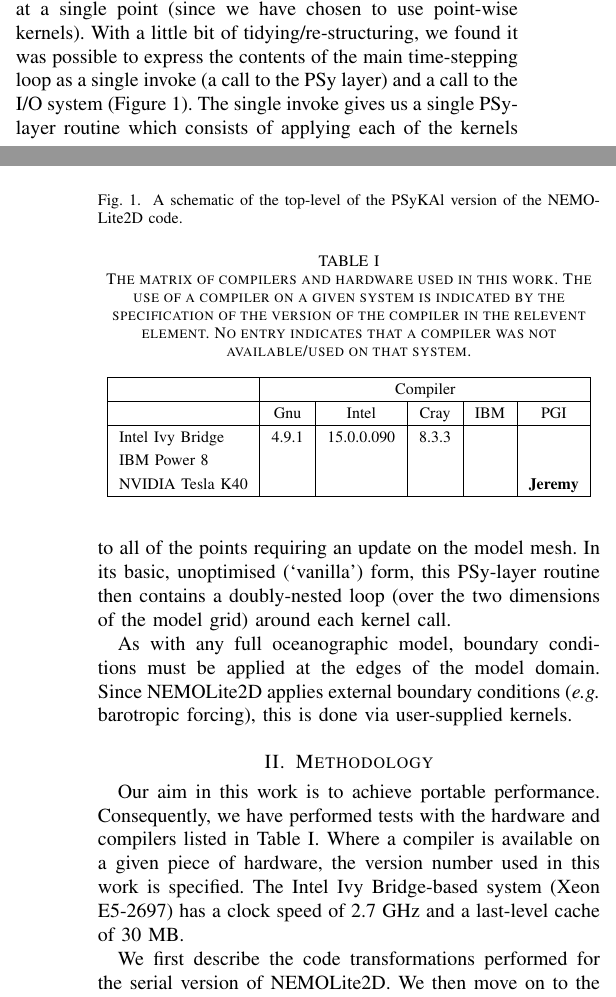
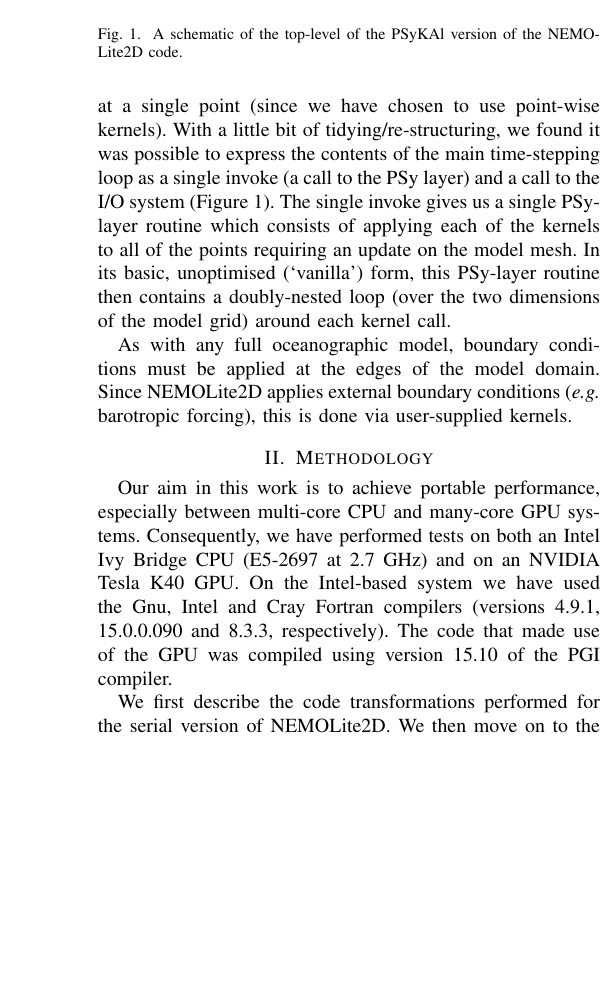
Before and after one commit to stfc/PSycloneBench, a LaTeX paper (nemolite2d_perf.tex): two parts of the columns of pages 2 and 3 of 11 before the commit and part of one column of page 3 of 11 after it, the two joined at a grey line, cut so that both start at the same text, the shorter picture padded with empty space. Compiled offline with pdfLaTeX.

Commit message:
nemolite2d-perf: remove hardware table and put details into text

```diff
--- a/nemolite2d_perf.tex
+++ b/nemolite2d_perf.tex
@@ -543,15 +544,13 @@ done via user-supplied kernels.
 \section{Methodology}
 \label{sec_methodology}
 
-Our aim in this work is to achieve portable performance. Consequently,
-we have performed tests with the hardware and compilers listed in
-Table~\ref{TABLE_compilers}. Where a compiler is available on a given
-piece of hardware, the version number used in this work is specified.
-%The Intel Haswell-based system (Xeon E5-1620 v2) has a clock speed of
-%3.7~GHz and 10~MB of last-level cache.
-The Intel Ivy Bridge-based
-system (Xeon E5-2697) has a clock speed of 2.7~GHz and a last-level
-cache of 30~MB.
+Our aim in this work is to achieve portable performance, especially
+between multi-core CPU and many-core GPU systems. Consequently, we
+have performed tests on both an Intel Ivy Bridge CPU (E5-2697 at
+2.7~GHz) and on an NVIDIA Tesla K40 GPU.  On the Intel-based system we
+have used the Gnu, Intel and Cray Fortran compilers (versions 4.9.1,
+15.0.0.090 and 8.3.3, respectively). The code that made use of the GPU
+was compiled using version 15.10 of the PGI compiler.
 
 We first describe the code transformations performed for the serial
 version of NEMOLite2D.  We then move on to the construction of
@@ -563,31 +562,4 @@ which seeks to auto-generate a performant PSy layer.
 
 \subsection{Transformations of Serial NEMOLite2D}
 
-% An example of a floating table. Note that, for IEEE style tables, the
-% \caption command should come BEFORE the table. Table text will default to
-% \footnotesize as IEEE normally uses this smaller font for tables.
-%
-\begin{table}[!t]
-% increase table row spacing, adjust to taste
-\renewcommand{\arraystretch}{1.3}
-\caption{The matrix of compilers and hardware used in this work. The
-  use of a compiler on a given system is indicated by the specification
-  of the version of the compiler in the relevent element. No entry
-  indicates that a compiler was not available/used on that system.}
-\label{TABLE_compilers}
-\centering
-\begin{tabular}{|l|c|c|c|c|c|}
-\hline
-                 & \multicolumn{5}{c|}{Compiler}            \\
-\hline
-                 & Gnu   & Intel       & Cray    & IBM    &  PGI \\
-\hline
-%Intel Haswell    & 4.8.2 & 14.0.0      &         &        &  \\
-Intel Ivy Bridge & 4.9.1 & 15.0.0.090  & 8.3.3   &        &  \\
-IBM Power 8      &       &             &         &        &  \\
-NVIDIA Tesla K40 &       &             &         &        &  {\bf Jeremy} \\
-\hline
-\end{tabular}
-\end{table}
-
 In Table~\ref{TABLE_compiler_flags} we give the optimisation flags
```
Also changed, not shown: nemolite2d_perf.tex (8 more changed lines).
